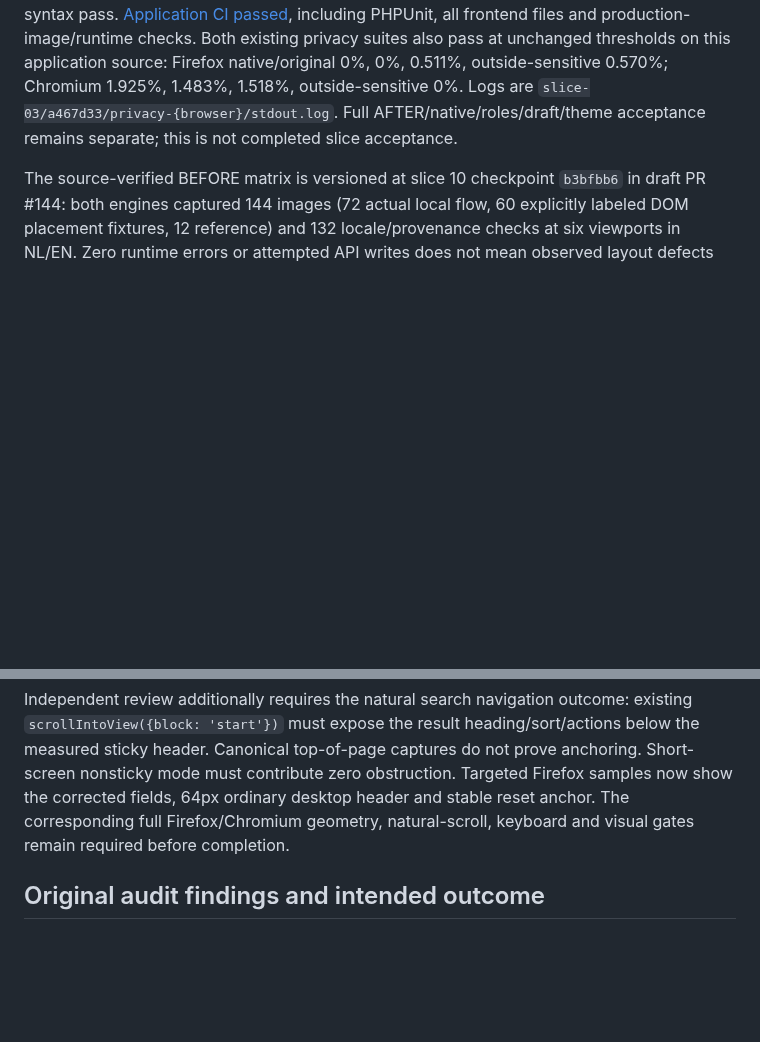
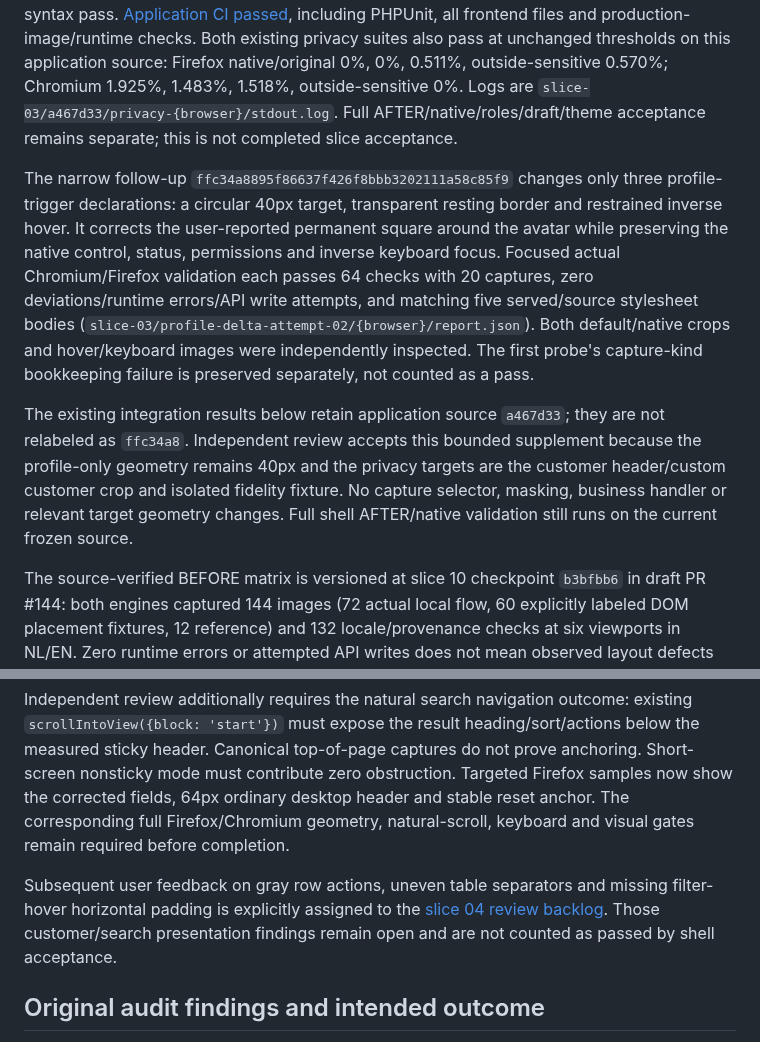
Before and after one commit to bindinc/kiwi, a Markdown page: templates/base/theme_audit-03-shell-and-navigation.md, 2 parts joined by grey strips. Rendered like a GitHub page; blank space fills up the shorter version.

Commit message:
Record Firefox review follow-ups and customer-view acceptance gates [sc-206629]

```diff
--- a/templates/base/theme_audit-03-shell-and-navigation.md
+++ b/templates/base/theme_audit-03-shell-and-navigation.md
@@ -18,6 +18,10 @@ Coordination: [evaluation and slice index](../../plans/theme_audit.md), SC-20662
 
 Application source `a467d3366092772cd09e3e842554459f1b89b2c0` is committed and pushed. Independent review covers all 13 changed app/test files, including the dynamic header scroll-inset observer, menu geometry/focus/resize lifecycle and preserved business/identity/privacy hooks. All 38 frontend test files, palette checks, guardrails, whitespace and Compose Twig syntax pass. [Application CI passed](https://github.com/bindinc/kiwi/actions/runs/42823538418), including PHPUnit, all frontend files and production-image/runtime checks. Both existing privacy suites also pass at unchanged thresholds on this application source: Firefox native/original 0%, 0%, 0.511%, outside-sensitive 0.570%; Chromium 1.925%, 1.483%, 1.518%, outside-sensitive 0%. Logs are `slice-03/a467d33/privacy-{browser}/stdout.log`. Full AFTER/native/roles/draft/theme acceptance remains separate; this is not completed slice acceptance.
 
+The narrow follow-up `ffc34a8895f86637f426f8bbb3202111a58c85f9` changes only three profile-trigger declarations: a circular 40px target, transparent resting border and restrained inverse hover. It corrects the user-reported permanent square around the avatar while preserving the native control, status, permissions and inverse keyboard focus. Focused actual Chromium/Firefox validation each passes 64 checks with 20 captures, zero deviations/runtime errors/API write attempts, and matching five served/source stylesheet bodies (`slice-03/profile-delta-attempt-02/{browser}/report.json`). Both default/native crops and hover/keyboard images were independently inspected. The first probe's capture-kind bookkeeping failure is preserved separately, not counted as a pass.
+
+The existing integration results below retain application source `a467d33`; they are not relabeled as `ffc34a8`. Independent review accepts this bounded supplement because the profile-only geometry remains 40px and the privacy targets are the customer header/custom customer crop and isolated fidelity fixture. No capture selector, masking, business handler or relevant target geometry changes. Full shell AFTER/native validation still runs on the current frozen source.
+
 The source-verified BEFORE matrix is versioned at slice 10 checkpoint `b3bfbb6` in draft PR #144: both engines captured 144 images (72 actual local flow, 60 explicitly labeled DOM placement fixtures, 12 reference) and 132 locale/provenance checks at six viewports in NL/EN. Zero runtime errors or attempted API writes does not mean observed layout defects passed. `slice-03/before-final-provenance.json` and `before-visual-review.md` retain all 288 PNG hashes and exact accepted source `3674e3c` ↔ merged base `851dc77` application equivalence.
 
 Root Firefox targeted diagnostics on the frozen final app are retained in `slice-03/root-firstlook-attempt-02/`: 96 images, 88 locale/source checks, no runtime errors or attempted API writes. Independent visual review confirms the actual 1440/2048 compact grouping and corrected search fields. Sixteen paired comparisons across four viewports, NL/EN and active/pending fixture states show exactly 0px reset x/y movement against the corresponding empty state; `reset-paired-bound-check.json` is separate from the observational counts. The ordinary desktop header is 64px in empty and active states. This targeted proof does not replace the full required AFTER matrix, actual native zoom, real role rendering, draft/guard behavior or unchanged-threshold privacy/theme integration.
@@ -35,6 +39,8 @@ Further user review rejected the scattered active-session identity and the reset
 Diagnostic evidence: `slice-03/root-firstlook-attempt-01/root-visual-review.md` under the durable evidence root, with its report hash and representative actual Firefox images. Its 88 counts are locale/source checks, not geometry acceptance; the pending reset correction is not hidden by an observational successful exit.
 
 Independent review additionally requires the natural search navigation outcome: existing `scrollIntoView({block: 'start'})` must expose the result heading/sort/actions below the measured sticky header. Canonical top-of-page captures do not prove anchoring. Short-screen nonsticky mode must contribute zero obstruction. Targeted Firefox samples now show the corrected fields, 64px ordinary desktop header and stable reset anchor. The corresponding full Firefox/Chromium geometry, natural-scroll, keyboard and visual gates remain required before completion.
+
+Subsequent user feedback on gray row actions, uneven table separators and missing filter-hover horizontal padding is explicitly assigned to the [slice 04 review backlog](../../assets/js/app/slices/theme_audit-04-customer-and-data-views.md). Those customer/search presentation findings remain open and are not counted as passed by shell acceptance.
 
 ## Original audit findings and intended outcome
 
```
Also changed, not shown: plans/theme_audit.md (+2 -2 lines), 1 other file.
